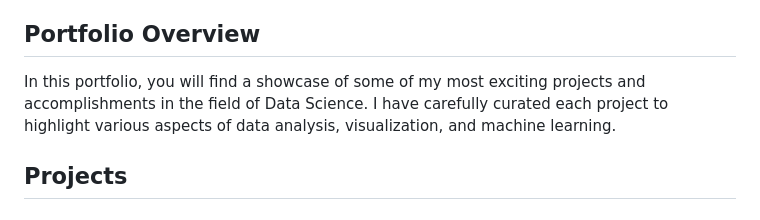
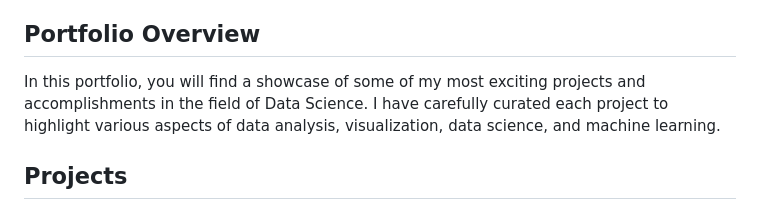
Before and after one commit to jhamm2315/jhamm2315.github.io, a Markdown page: README.md, the part around the change. GitHub-like rendering.

```diff
--- a/README.md
+++ b/README.md
@@ -10,7 +10,7 @@ I am a technology enthusiast driven by a passion for creativity, analytics, and
 
 ## Portfolio Overview
 
-In this portfolio, you will find a showcase of some of my most exciting projects and accomplishments in the field of Data Science. I have carefully curated each project to highlight various aspects of data analysis, visualization, and machine learning.
+In this portfolio, you will find a showcase of some of my most exciting projects and accomplishments in the field of Data Science. I have carefully curated each project to highlight various aspects of data analysis, visualization, data science, and machine learning.
 
 ## Projects
 
```
